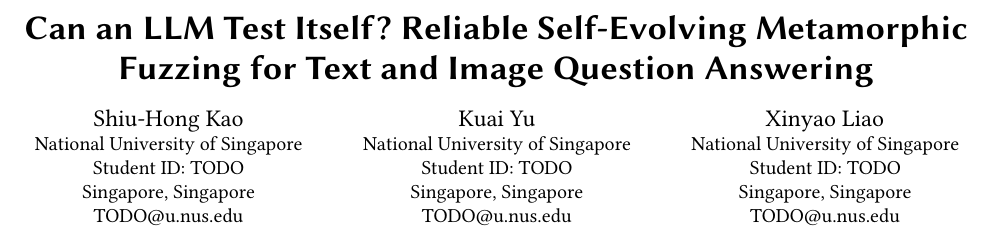
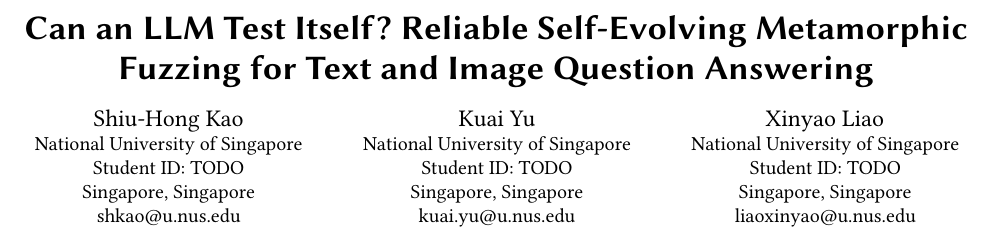
Before and after one commit to yu-kuai/cs6223-report, a LaTeX paper (main.tex): part of page 1 of 10, cut so that both start at the same text. Compiled offline with pdfLaTeX.

Commit message:
add student email

```diff
--- a/main.tex
+++ b/main.tex
@@ -63,7 +63,7 @@
   \city{Singapore}
   \country{Singapore}
 }
-\email{TODO@u.nus.edu}
+\email{shkao@u.nus.edu}
 
 \author{Kuai Yu}
 \affiliation{
@@ -72,7 +72,7 @@
   \city{Singapore}
   \country{Singapore}
 }
-\email{TODO@u.nus.edu}
+\email{kuai.yu@u.nus.edu}
 
 \author{Xinyao Liao}
 \affiliation{
@@ -81,7 +81,7 @@
   \city{Singapore}
   \country{Singapore}
 }
-\email{TODO@u.nus.edu}
+\email{liaoxinyao@u.nus.edu}
 
 \begin{abstract}
 \noindent
```
